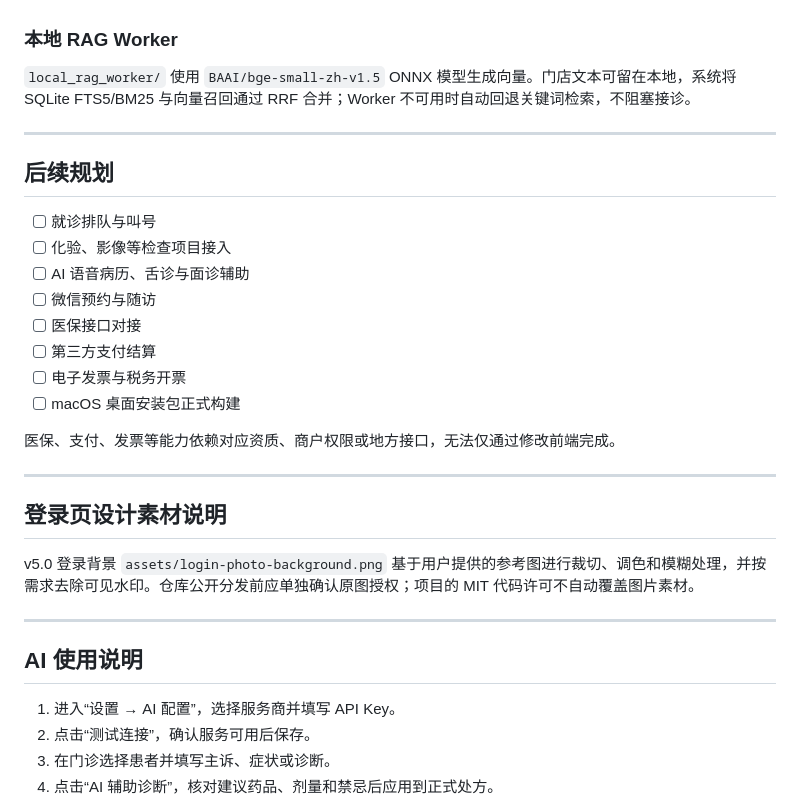
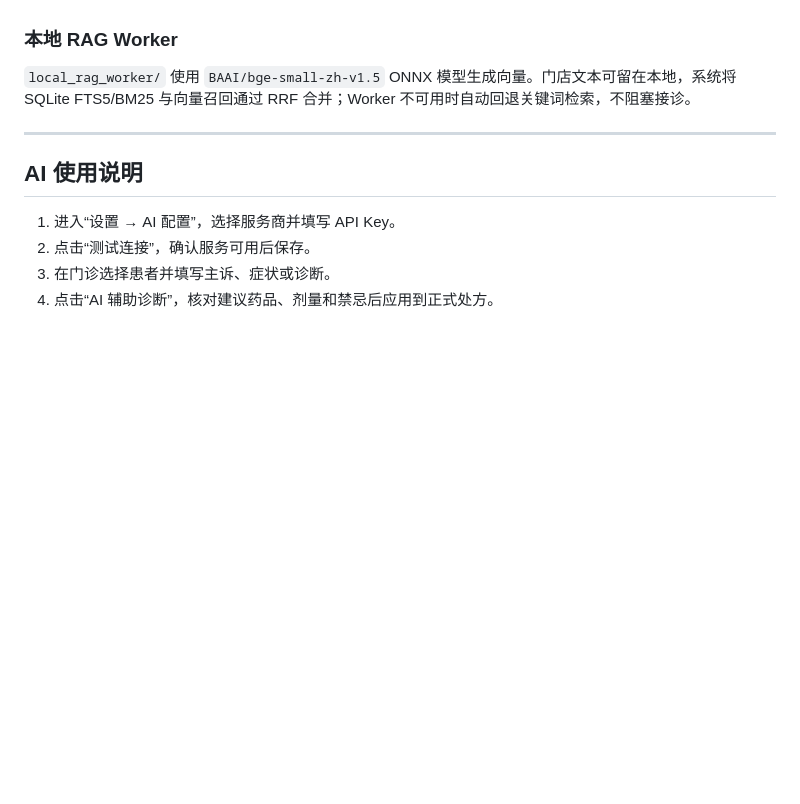
Before and after one commit to wolongHyy/Yukang-Smart-Cloud-Clinic-Platform, a Markdown page: README.md, the part around the change. GitHub-like rendering; blank space fills up the shorter version.

Commit message:
docs: remove roadmap and login asset notice

```diff
--- a/README.md
+++ b/README.md
@@ -275,27 +275,6 @@ node regression-test.js
 
 ---
 
-## 后续规划
-
-- [ ] 就诊排队与叫号
-- [ ] 化验、影像等检查项目接入
-- [ ] AI 语音病历、舌诊与面诊辅助
-- [ ] 微信预约与随访
-- [ ] 医保接口对接
-- [ ] 第三方支付结算
-- [ ] 电子发票与税务开票
-- [ ] macOS 桌面安装包正式构建
-
-医保、支付、发票等能力依赖对应资质、商户权限或地方接口，无法仅通过修改前端完成。
-
----
-
-## 登录页设计素材说明
-
-v5.0 登录背景 `assets/login-photo-background.png` 基于用户提供的参考图进行裁切、调色和模糊处理，并按需求去除可见水印。仓库公开分发前应单独确认原图授权；项目的 MIT 代码许可不自动覆盖图片素材。
-
----
-
 ## AI 使用说明
 
 1. 进入“设置 → AI 配置”，选择服务商并填写 API Key。
```
